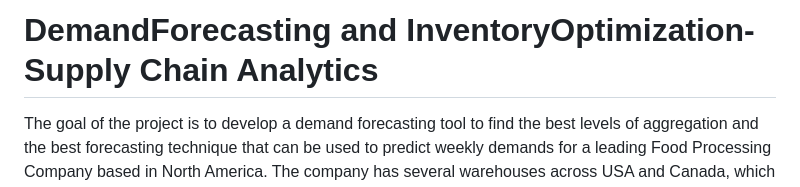
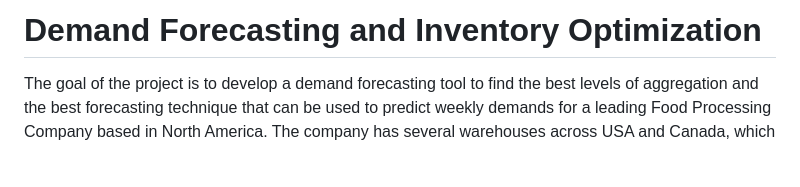
Before and after one commit to KaranJoseph/DemandForecasting_SCA, a Markdown page: README.md, the part around the change. Drawn GitHub-style; blank space fills up the shorter version.

```diff
--- a/README.md
+++ b/README.md
@@ -1,4 +1,4 @@
-# DemandForecasting and InventoryOptimization- Supply Chain Analytics
+# Demand Forecasting and Inventory Optimization
 
 The goal of the project is to develop a demand forecasting tool to find the best levels of aggregation and the best forecasting technique that can be used to predict weekly demands for a leading Food Processing Company based in North America. The company has several warehouses across USA and Canada, which they use to source retailers and distribution centers across North America. As a complementary service, we have also developed an inventory optimization tool using Integer Linear Programming. Our aim is to improve their production plan for the coming horizons by giving them better forecasts and streamline their inventory levels.
 
```
